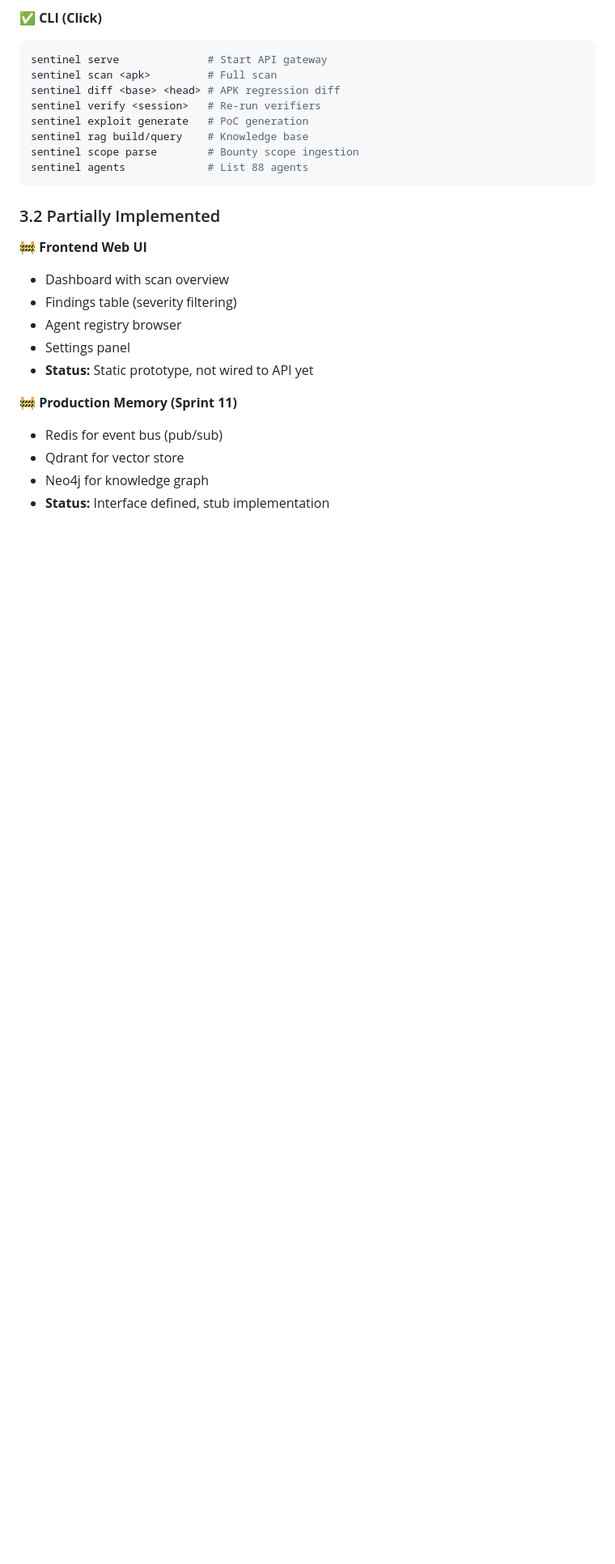
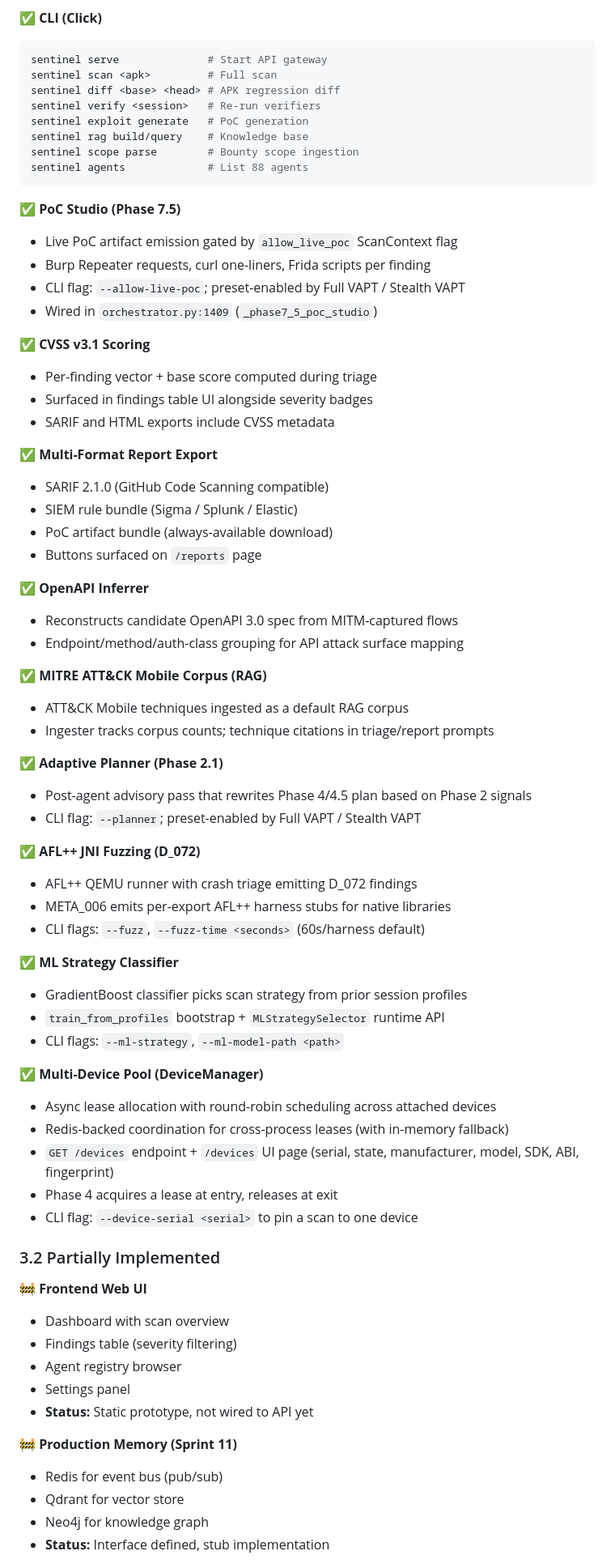
Before and after one commit to shambhu332/sentinel, a Markdown page: AboutSentinel.md, the part around the change. Shown at 81% size. Rendered like a GitHub page; blank space fills up the shorter version.

Commit message:
docs: document shipped djini-parity features in §3.1
Adds ✅ subsections for PoC Studio, CVSS v3.1, SARIF/SIEM/PoC bundle
exports, OpenAPI inferrer, MITRE ATT&CK corpus, Adaptive Planner,
AFL++ JNI fuzzing, ML strategy classifier, and multi-device pool with
the /devices endpoint and UI page.

Co-Authored-By: Claude Opus 4.7 <noreply@anthropic.com>

````diff
--- a/AboutSentinel.md
+++ b/AboutSentinel.md
@@ -420,6 +420,52 @@ sentinel scope parse        # Bounty scope ingestion
 sentinel agents             # List 88 agents
 ```
 
+✅ **PoC Studio (Phase 7.5)**
+- Live PoC artifact emission gated by `allow_live_poc` ScanContext flag
+- Burp Repeater requests, curl one-liners, Frida scripts per finding
+- CLI flag: `--allow-live-poc`; preset-enabled by Full VAPT / Stealth VAPT
+- Wired in `orchestrator.py:1409` (`_phase7_5_poc_studio`)
+
+✅ **CVSS v3.1 Scoring**
+- Per-finding vector + base score computed during triage
+- Surfaced in findings table UI alongside severity badges
+- SARIF and HTML exports include CVSS metadata
+
+✅ **Multi-Format Report Export**
+- SARIF 2.1.0 (GitHub Code Scanning compatible)
+- SIEM rule bundle (Sigma / Splunk / Elastic)
+- PoC artifact bundle (always-available download)
+- Buttons surfaced on `/reports` page
+
+✅ **OpenAPI Inferrer**
+- Reconstructs candidate OpenAPI 3.0 spec from MITM-captured flows
+- Endpoint/method/auth-class grouping for API attack surface mapping
+
+✅ **MITRE ATT&CK Mobile Corpus (RAG)**
+- ATT&CK Mobile techniques ingested as a default RAG corpus
+- Ingester tracks corpus counts; technique citations in triage/report prompts
+
+✅ **Adaptive Planner (Phase 2.1)**
+- Post-agent advisory pass that rewrites Phase 4/4.5 plan based on Phase 2 signals
+- CLI flag: `--planner`; preset-enabled by Full VAPT / Stealth VAPT
+
+✅ **AFL++ JNI Fuzzing (D_072)**
+- AFL++ QEMU runner with crash triage emitting D_072 findings
+- META_006 emits per-export AFL++ harness stubs for native libraries
+- CLI flags: `--fuzz`, `--fuzz-time <seconds>` (60s/harness default)
+
+✅ **ML Strategy Classifier**
+- GradientBoost classifier picks scan strategy from prior session profiles
+- `train_from_profiles` bootstrap + `MLStrategySelector` runtime API
+- CLI flags: `--ml-strategy`, `--ml-model-path <path>`
+
+✅ **Multi-Device Pool (DeviceManager)**
+- Async lease allocation with round-robin scheduling across attached devices
+- Redis-backed coordination for cross-process leases (with in-memory fallback)
+- `GET /devices` endpoint + `/devices` UI page (serial, state, manufacturer, model, SDK, ABI, fingerprint)
+- Phase 4 acquires a lease at entry, releases at exit
+- CLI flag: `--device-serial <serial>` to pin a scan to one device
+
 ### 3.2 Partially Implemented
 
 🚧 **Frontend Web UI**
````
